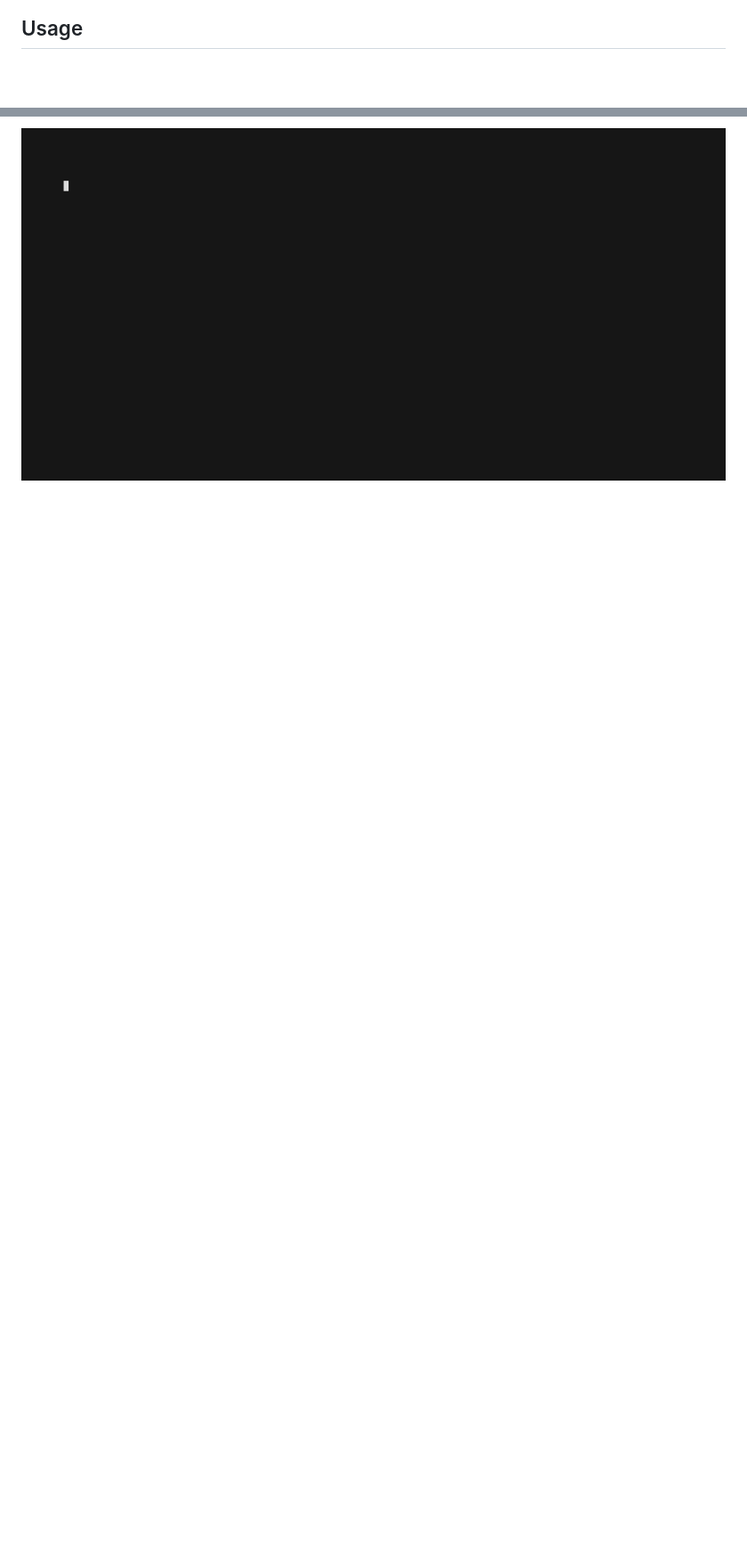
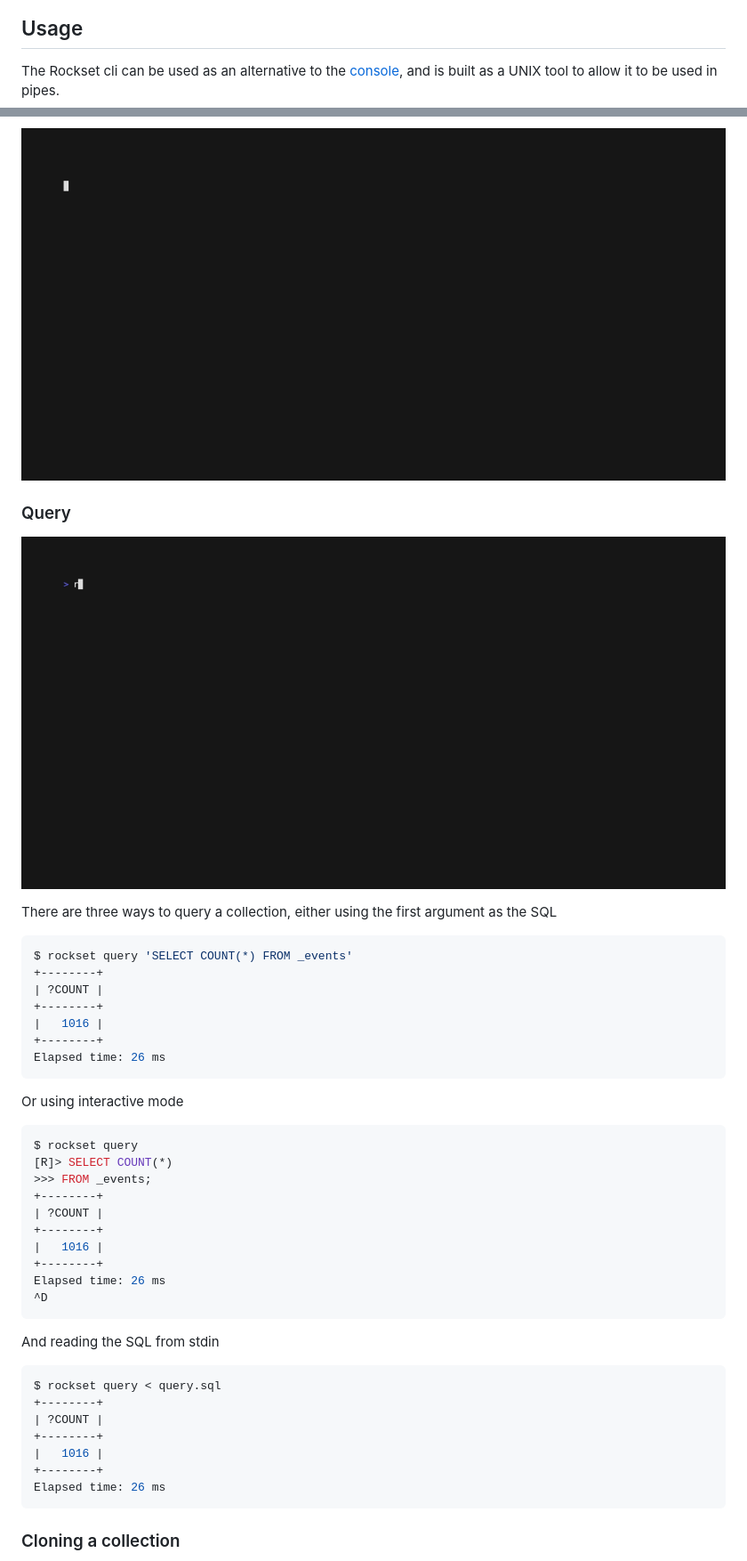
Before and after one commit to rockset/cli, a Markdown page: README.md, 2 parts joined by grey strips. Shown: that part at 89% size. GitHub-like rendering; pictures changed too: vhs/query.gif; blank space fills up the shorter version.

````diff
--- a/README.md
+++ b/README.md
@@ -7,4 +8,53 @@
 
 ## Usage
 
+The Rockset cli can be used as an alternative to the [console](https://console.rockset.com/),
+and is built as a UNIX tool to allow it to be used in pipes.
+
 ![screen recording](vhs/demo.gif)
+
+### Query
+
+![screen recording](vhs/query.gif)
+
+There are three ways to query a collection, either using the first argument as the SQL
+
+```shell
+$ rockset query 'SELECT COUNT(*) FROM _events'
++--------+
+| ?COUNT |
++--------+
+|   1016 |
++--------+
+Elapsed time: 26 ms
+```
+
+Or using interactive mode
+
+```shell
+$ rockset query
+[R]> SELECT COUNT(*)
+>>> FROM _events;
++--------+
+| ?COUNT |
++--------+
+|   1016 |
++--------+
+Elapsed time: 26 ms
+^D
+```
+
+And reading the SQL from stdin
+
+```shell
+$ rockset query < query.sql
++--------+
+| ?COUNT |
++--------+
+|   1016 |
++--------+
+Elapsed time: 26 ms
+```
+
+### Cloning a collection
+
````
Also changed, not shown: other parts of README.md (+10 -1 lines), 3 other files.
